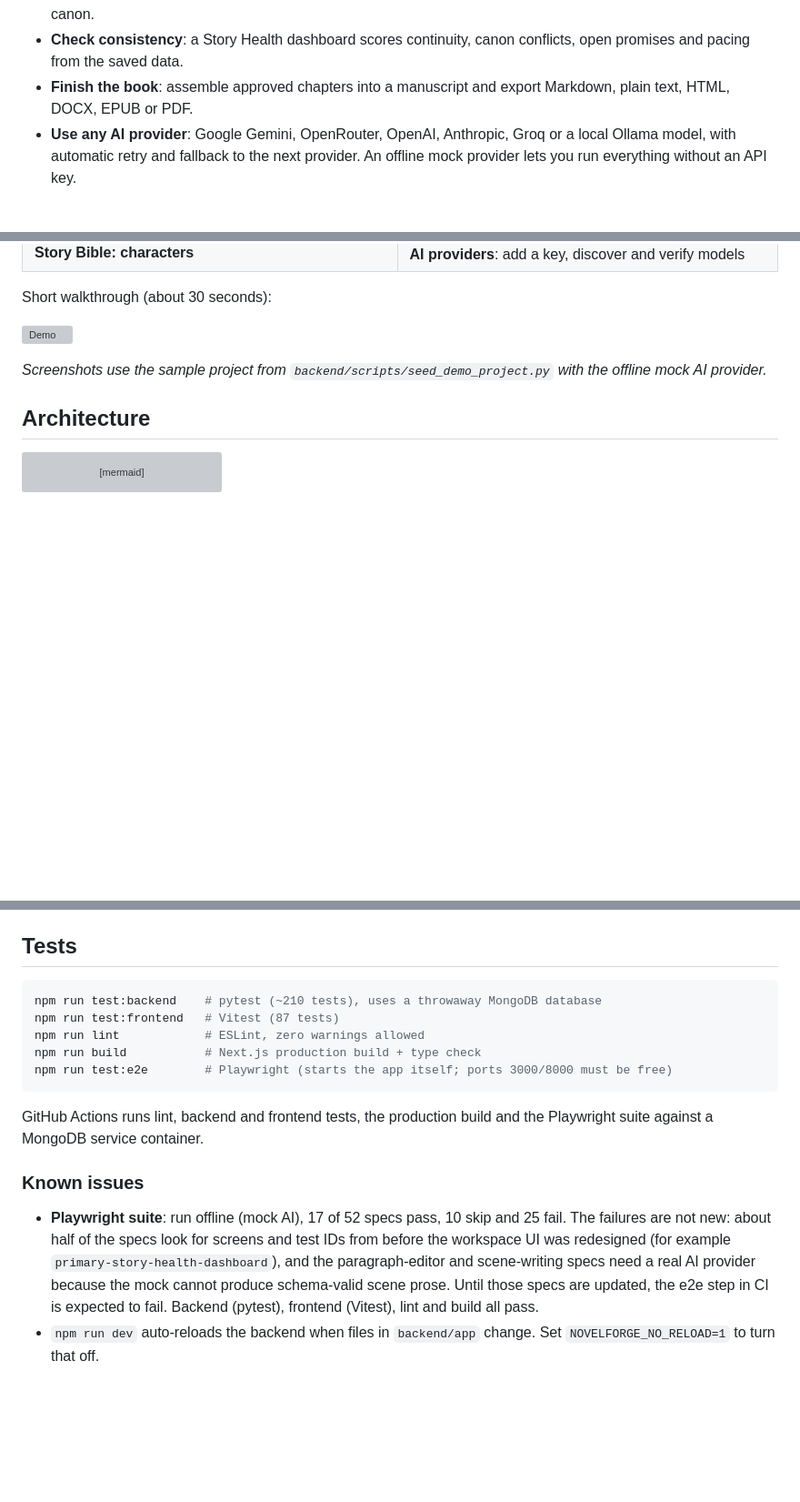
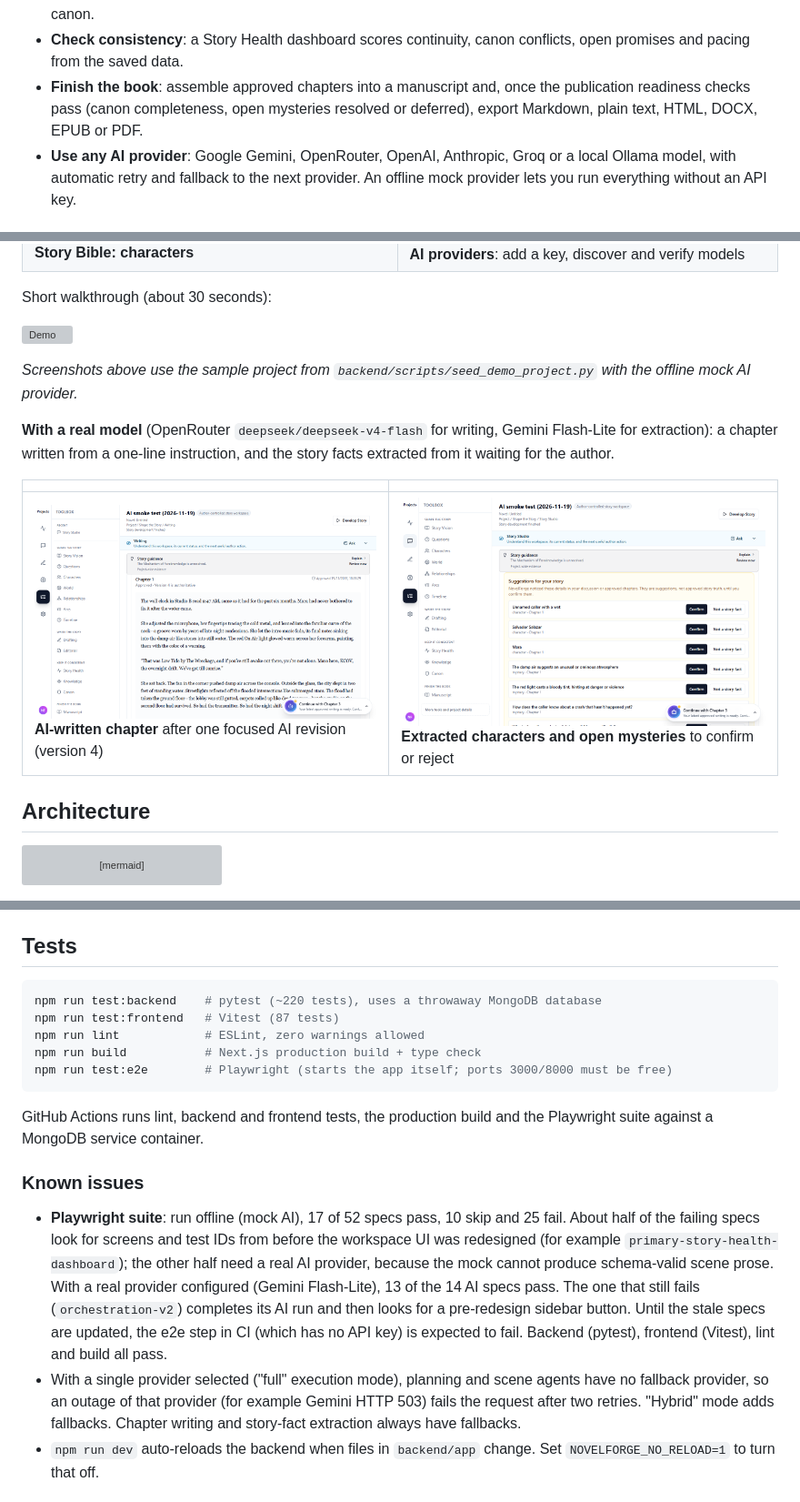
Before and after one commit to Nilanjan112233/ai-novel-writing-studio, a Markdown page: README.md, 3 parts joined by grey strips. Shown at 91% size. Rendered like a GitHub page; pictures changed too: docs/screenshots/10-real-ai-chapter.png (added), docs/screenshots/11-real-ai-story-facts.png (added); blank space fills up the shorter version; grey boxes are pictures that could not be loaded.

Commit message:
docs: add real-model screenshots and results
- Two screenshots from a run with real providers (OpenRouter
  deepseek-v4-flash for writing, Gemini Flash-Lite for extraction): an
  AI-written chapter and the story facts extracted from it.
- Known issues: with a real provider, 13 of the 14 AI Playwright specs
  pass; orchestration-v2 still looks for a pre-redesign selector. Note
  that "full" execution mode has no cross-provider fallback for planning
  and scene agents.
- HOW_IT_WORKS: export is gated by readiness checks; interview answer on
  what real-model testing found that the mock did not.

````diff
--- a/README.md
+++ b/README.md
@@ -24,8 +24,9 @@ control: AI output is a suggestion until the author approves it.
   mysteries). The author confirms or rejects each one before it becomes canon.
 - **Check consistency**: a Story Health dashboard scores continuity, canon
   conflicts, open promises and pacing from the saved data.
-- **Finish the book**: assemble approved chapters into a manuscript and export
-  Markdown, plain text, HTML, DOCX, EPUB or PDF.
+- **Finish the book**: assemble approved chapters into a manuscript and, once
+  the publication readiness checks pass (canon completeness, open mysteries
+  resolved or deferred), export Markdown, plain text, HTML, DOCX, EPUB or PDF.
 - **Use any AI provider**: Google Gemini, OpenRouter, OpenAI, Anthropic, Groq
   or a local Ollama model, with automatic retry and fallback to the next
   provider. An offline mock provider lets you run everything without an API key.
@@ -43,8 +44,16 @@ Short walkthrough (about 30 seconds):
 
 ![Demo](docs/screenshots/demo.gif)
 
-*Screenshots use the sample project from `backend/scripts/seed_demo_project.py`
+*Screenshots above use the sample project from `backend/scripts/seed_demo_project.py`
 with the offline mock AI provider.*
+
+**With a real model** (OpenRouter `deepseek/deepseek-v4-flash` for writing,
+Gemini Flash-Lite for extraction): a chapter written from a one-line
+instruction, and the story facts extracted from it waiting for the author.
+
+| | |
+| --- | --- |
+| ![Real AI chapter](docs/screenshots/10-real-ai-chapter.png) **AI-written chapter** after one focused AI revision (version 4) | ![Real AI story facts](docs/screenshots/11-real-ai-story-facts.png) **Extracted characters and open mysteries** to confirm or reject |
 
 ## Architecture
 
@@ -123,7 +132,7 @@ double-click `scripts\windows\start-novelforge.cmd`. See
 ## Tests
 
 ```powershell
-npm run test:backend    # pytest (~210 tests), uses a throwaway MongoDB database
+npm run test:backend    # pytest (~220 tests), uses a throwaway MongoDB database
 npm run test:frontend   # Vitest (87 tests)
 npm run lint            # ESLint, zero warnings allowed
 npm run build           # Next.js production build + type check
@@ -136,12 +145,19 @@ the Playwright suite against a MongoDB service container.
 ### Known issues
 
 - **Playwright suite**: run offline (mock AI), 17 of 52 specs pass, 10 skip and
-  25 fail. The failures are not new: about half of the specs look for screens
-  and test IDs from before the workspace UI was redesigned (for example
-  `primary-story-health-dashboard`), and the paragraph-editor and scene-writing
-  specs need a real AI provider because the mock cannot produce schema-valid
-  scene prose. Until those specs are updated, the e2e step in CI is expected
-  to fail. Backend (pytest), frontend (Vitest), lint and build all pass.
+  25 fail. About half of the failing specs look for screens and test IDs from
+  before the workspace UI was redesigned (for example
+  `primary-story-health-dashboard`); the other half need a real AI provider,
+  because the mock cannot produce schema-valid scene prose. With a real
+  provider configured (Gemini Flash-Lite), 13 of the 14 AI specs pass. The one
+  that still fails (`orchestration-v2`) completes its AI run and then looks for
+  a pre-redesign sidebar button. Until the stale specs are updated, the e2e
+  step in CI (which has no API key) is expected to fail. Backend (pytest),
+  frontend (Vitest), lint and build all pass.
+- With a single provider selected ("full" execution mode), planning and scene
+  agents have no fallback provider, so an outage of that provider (for example
+  Gemini HTTP 503) fails the request after two retries. "Hybrid" mode adds
+  fallbacks. Chapter writing and story-fact extraction always have fallbacks.
 - `npm run dev` auto-reloads the backend when files in `backend/app` change.
   Set `NOVELFORGE_NO_RELOAD=1` to turn that off.
 
````
Also changed, not shown: docs/HOW_IT_WORKS.md (+17 -0 lines).
